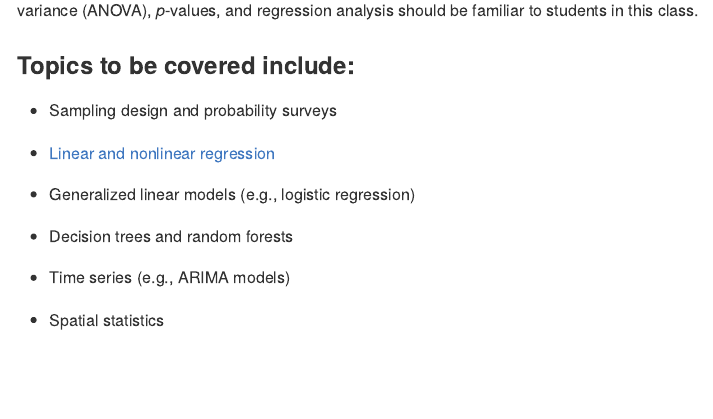
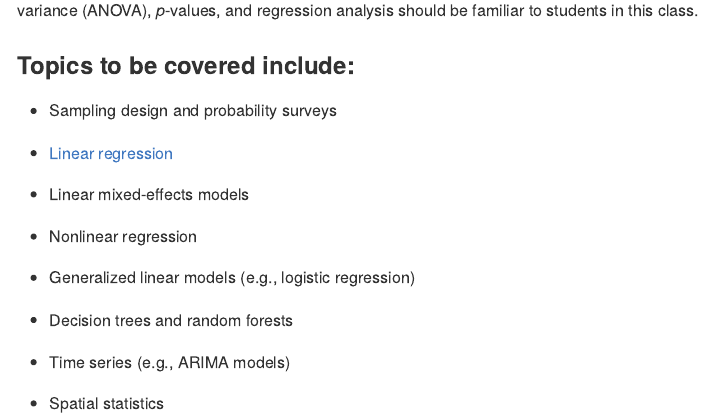
Before and after one commit to bgreenwell/stt7140-env, an R Markdown document (README.Rmd): the page in a window 1100 px wide, from 280 px down. The pictures show the output file README.md that the author committed with the source, drawn offline in the style of GitHub.

Commit message:
split chapter

```diff
--- a/README.Rmd
+++ b/README.Rmd
@@ -23,7 +23,11 @@ This is an Environmental Statistics course that covers basic statistical methodo
 
 - Sampling design and probability surveys
 
-- [Linear and nonlinear regression](https://github.com/bgreenwell/stt7140-env/blob/master/slides/ch3-regression.pdf)
+- [Linear regression](https://github.com/bgreenwell/stt7140-env/blob/master/slides/ch3-regression.pdf)
+
+- Linear mixed-effects models
+
+- Nonlinear regression
 
 - Generalized linear models (e.g., logistic regression)
 
```
Also changed, not shown: README.md, slides/ch3-regression.html, slides/figures/density-ridges-1.svg, slides/figures/shrimp-data-1.svg (added), slides/figures/shrimp-slr-1.svg (added), 15 other files.
